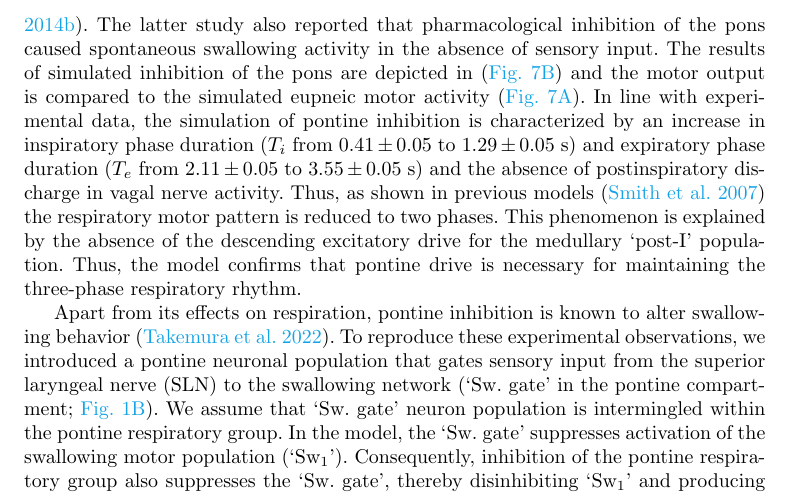
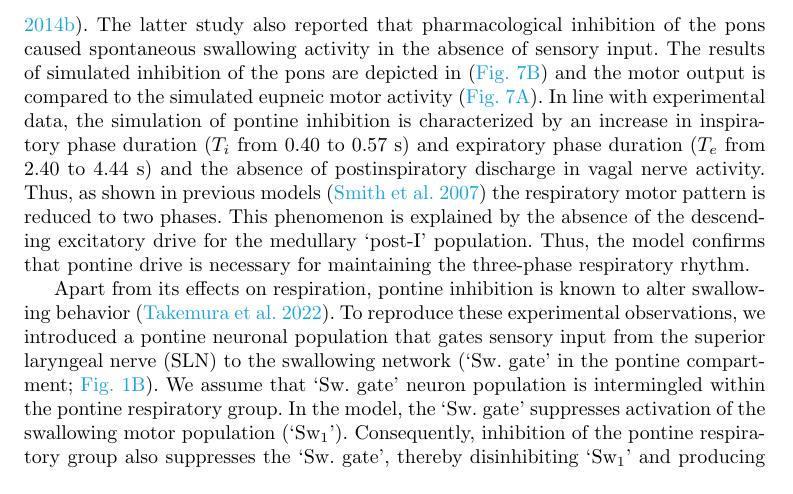
Before and after one commit to ptolmachev/SimplifiedModel_rCPG_swCPG_interaction, a LaTeX paper (paper/main.tex): part of page 11 of 38, cut so that both start at the same text. Compiled offline with pdfLaTeX.

Commit message:
Manuscript: deterministic Ti/Te for pontine transection; drop spurious SD
Replace Ti 0.41+/-0.05 -> 1.29+/-0.05, Te 2.11+/-0.05 -> 3.55+/-0.05 with
honest direct-measurement values: Ti 0.40 -> 0.57 s, Te 2.40 -> 4.44 s, no +/-.
The model is deterministic (clean limit cycle), so phase durations are constant
across cycles; the previous +/-0.05 was an artifact of the analyse_noSI dt**2
bug and KMeans label-flipping on decimated data, not biological variability.

```diff
--- a/paper/main.tex
+++ b/paper/main.tex
@@ -215,7 +215,7 @@ In the model, the swallowing response is therefore determined by the cusp-like s
 
 \subsection{Model validation: silencing of pontine neuronal populations.}
 To test whether the proposed ponto-medullary connectivity captures known physiological dependencies, we simulated inhibition of the pontine compartment (\Figref[]{fig: eupn_vs_apn}).
-Previously published data have shown that pharmacological inhibition of the pontine compartment of the R-CPG triggered apneusis (prolonged inspiratory phase and absence of postinspiratory motor discharge in VNA, \cite{dutschmann2006kolliker}). Inhibition of the pontine populations of the R-CPG had modest effects on SLN-evoked sequential swallowing motor pattern \citep{takemura2022effect} but abolished protective glottal closure during physiologically evoked swallowing \citep{bautista2014ponto}. The latter study also reported that pharmacological inhibition of the pons caused spontaneous swallowing activity in the absence of sensory input. The results of simulated inhibition of the pons are depicted in (\Figref[B]{fig: eupn_vs_apn}) and the motor output is compared to the simulated eupneic motor activity (\Figref[A]{fig: eupn_vs_apn}). In line with experimental data, the simulation of pontine inhibition is characterized by an increase in inspiratory phase duration ($T_i$ from $0.41 \pm 0.05$ to $1.29 \pm 0.05$~s) and expiratory phase duration ($T_e$ from $2.11 \pm 0.05$ to $3.55 \pm 0.05$~s) and the absence of postinspiratory discharge in vagal nerve activity. Thus, as shown in previous models \citep{smith2007spatial} the respiratory motor pattern is reduced to two phases. This phenomenon is explained by the absence of the descending excitatory drive for the medullary `post-I' population. Thus, the model confirms that pontine drive is necessary for maintaining the three-phase respiratory rhythm.
+Previously published data have shown that pharmacological inhibition of the pontine compartment of the R-CPG triggered apneusis (prolonged inspiratory phase and absence of postinspiratory motor discharge in VNA, \cite{dutschmann2006kolliker}). Inhibition of the pontine populations of the R-CPG had modest effects on SLN-evoked sequential swallowing motor pattern \citep{takemura2022effect} but abolished protective glottal closure during physiologically evoked swallowing \citep{bautista2014ponto}. The latter study also reported that pharmacological inhibition of the pons caused spontaneous swallowing activity in the absence of sensory input. The results of simulated inhibition of the pons are depicted in (\Figref[B]{fig: eupn_vs_apn}) and the motor output is compared to the simulated eupneic motor activity (\Figref[A]{fig: eupn_vs_apn}). In line with experimental data, the simulation of pontine inhibition is characterized by an increase in inspiratory phase duration ($T_i$ from $0.40$ to $0.57$~s) and expiratory phase duration ($T_e$ from $2.40$ to $4.44$~s) and the absence of postinspiratory discharge in vagal nerve activity. Thus, as shown in previous models \citep{smith2007spatial} the respiratory motor pattern is reduced to two phases. This phenomenon is explained by the absence of the descending excitatory drive for the medullary `post-I' population. Thus, the model confirms that pontine drive is necessary for maintaining the three-phase respiratory rhythm.
 
 Apart from its effects on respiration, pontine inhibition is known to alter swallowing behavior \citep{takemura2022effect}. To reproduce these experimental observations, we introduced a pontine neuronal population that gates sensory input from the superior laryngeal nerve (SLN) to the swallowing network (`Sw. gate' in the pontine compartment; \Figref[B]{fig: model_sequence}). We assume that `Sw. gate' neuron population is intermingled within the pontine respiratory group. In the model, the `Sw. gate' suppresses activation of the swallowing motor population (`$\text{Sw}_1$').
 Consequently, inhibition of the pontine respiratory group also suppresses the `Sw. gate', thereby disinhibiting `$\text{Sw}_1$' and producing spontaneous swallows near the end of the inspiratory phase. \\
```
